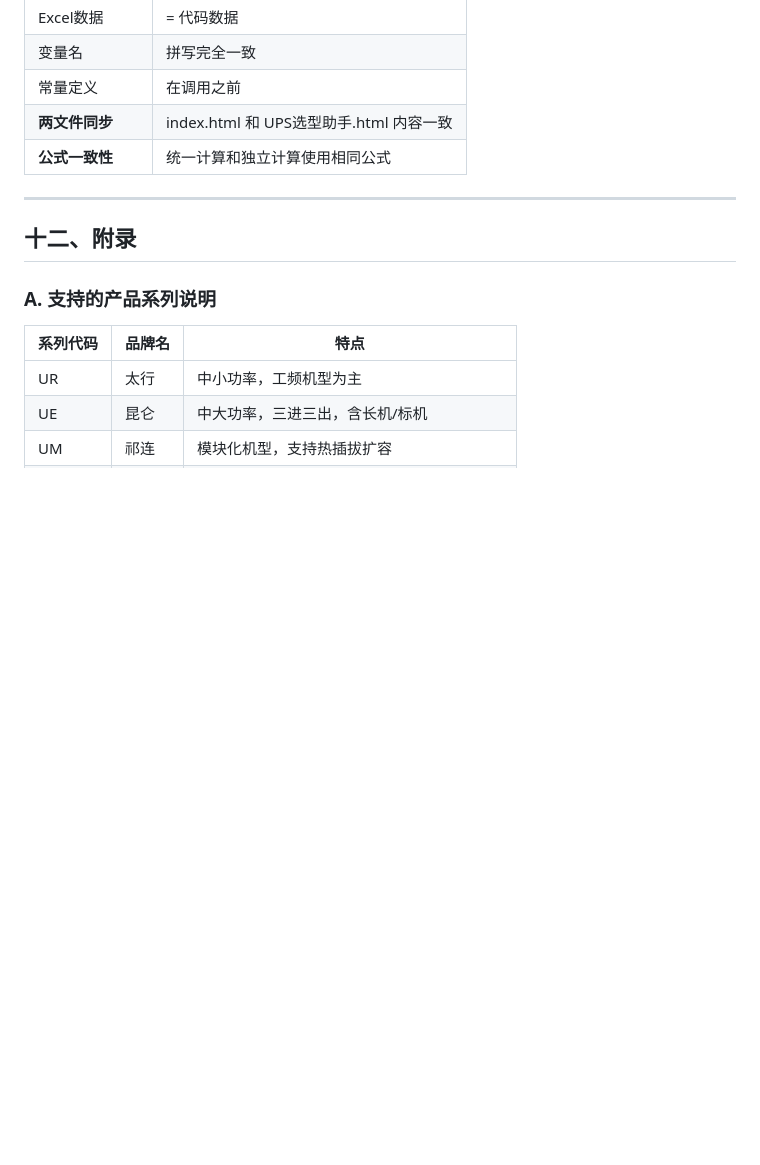
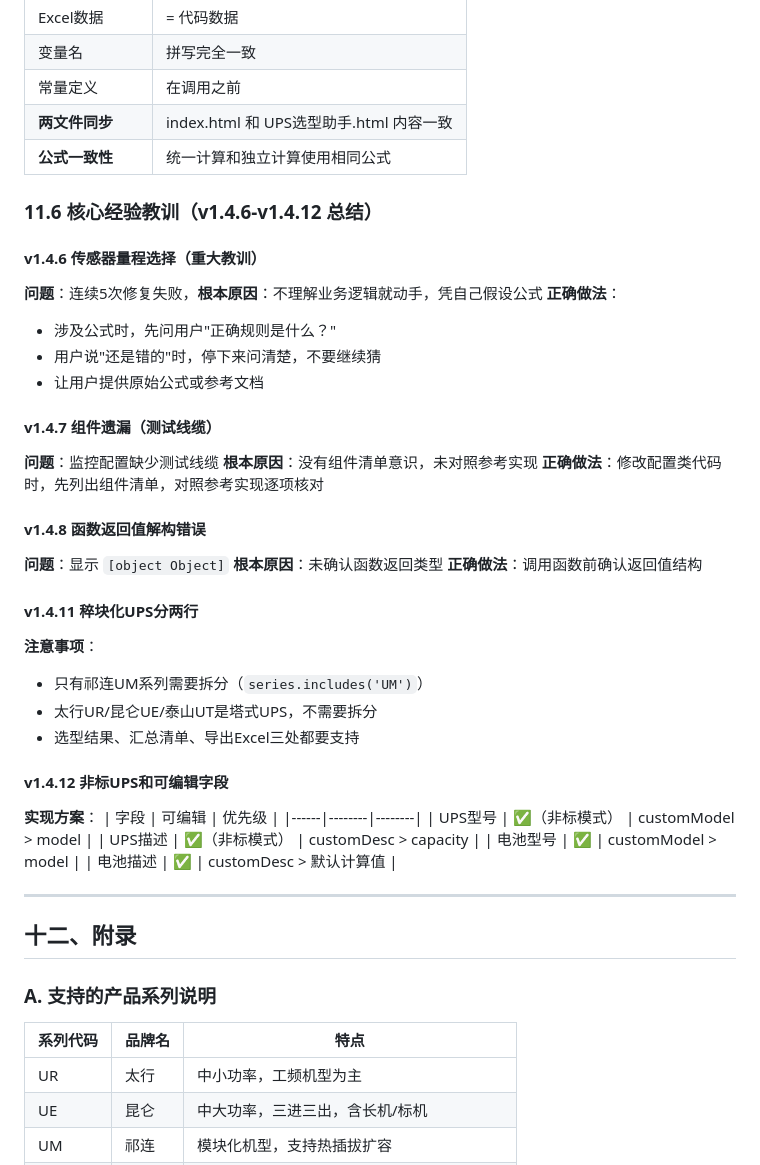
Before and after one commit to xiaochuan1989/-UPS-Selector, a Markdown page: UPS选型助手_开发文档.md, the part around the change. Drawn GitHub-style; blank space fills up the shorter version.

Commit message:
docs: 添加v1.4.6-v1.4.12核心经验教训到开发文档
新增11.6章节，包含：
- v1.4.6 传感器量程选择教训
- v1.4.7 组件遗漏教训
- v1.4.8 函数返回值解构错误
- v1.4.11 模块化UPS分两行注意事项
- v1.4.12 非标UPS和可编辑字段实现方案

```diff
--- a/UPS选型助手_开发文档.md
+++ b/UPS选型助手_开发文档.md
@@ -963,6 +963,40 @@ netlify deploy --dir . --prod --site c662b019-245f-4a7f-af88-53c9b72502da
 | **两文件同步** | index.html 和 UPS选型助手.html 内容一致 |
 | **公式一致性** | 统一计算和独立计算使用相同公式 |
 
+### 11.6 核心经验教训（v1.4.6-v1.4.12 总结）
+
+#### v1.4.6 传感器量程选择（重大教训）
+**问题**：连续5次修复失败，**根本原因**：不理解业务逻辑就动手，凭自己假设公式
+**正确做法**：
+- 涉及公式时，先问用户"正确规则是什么？"
+- 用户说"还是错的"时，停下来问清楚，不要继续猜
+- 让用户提供原始公式或参考文档
+
+#### v1.4.7 组件遗漏（测试线缆）
+**问题**：监控配置缺少测试线缆
+**根本原因**：没有组件清单意识，未对照参考实现
+**正确做法**：修改配置类代码时，先列出组件清单，对照参考实现逐项核对
+
+#### v1.4.8 函数返回值解构错误
+**问题**：显示 `[object Object]`
+**根本原因**：未确认函数返回类型
+**正确做法**：调用函数前确认返回值结构
+
+#### v1.4.11 稡块化UPS分两行
+**注意事项**：
+- 只有祁连UM系列需要拆分（`series.includes('UM')`）
+- 太行UR/昆仑UE/泰山UT是塔式UPS，不需要拆分
+- 选型结果、汇总清单、导出Excel三处都要支持
+
+#### v1.4.12 非标UPS和可编辑字段
+**实现方案**：
+| 字段 | 可编辑 | 优先级 |
+|------|--------|--------|
+| UPS型号 | ✅（非标模式） | customModel > model |
+| UPS描述 | ✅（非标模式） | customDesc > capacity |
+| 电池型号 | ✅ | customModel > model |
+| 电池描述 | ✅ | customDesc > 默认计算值 |
+
 ---
 
 ## 十二、附录
```
